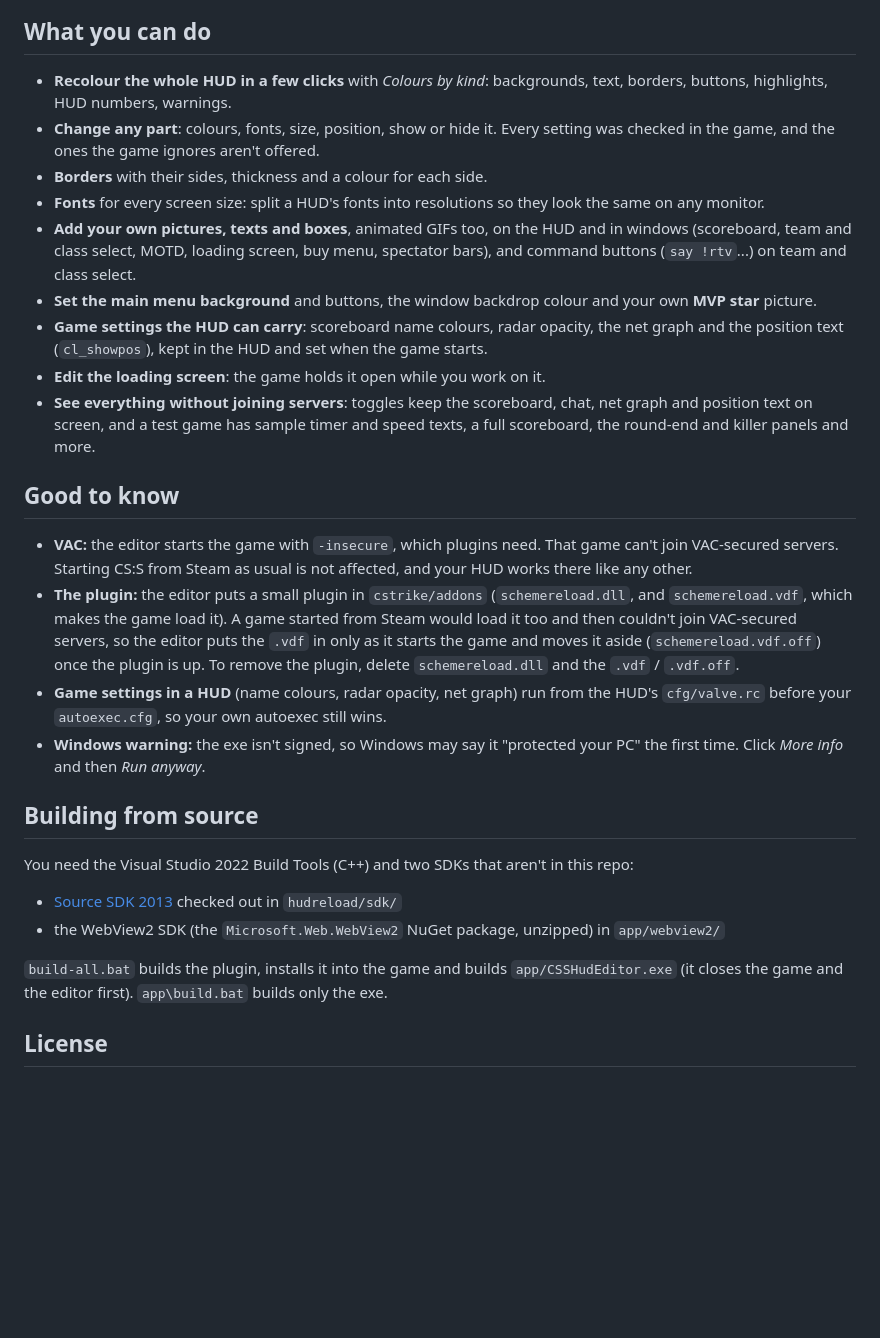
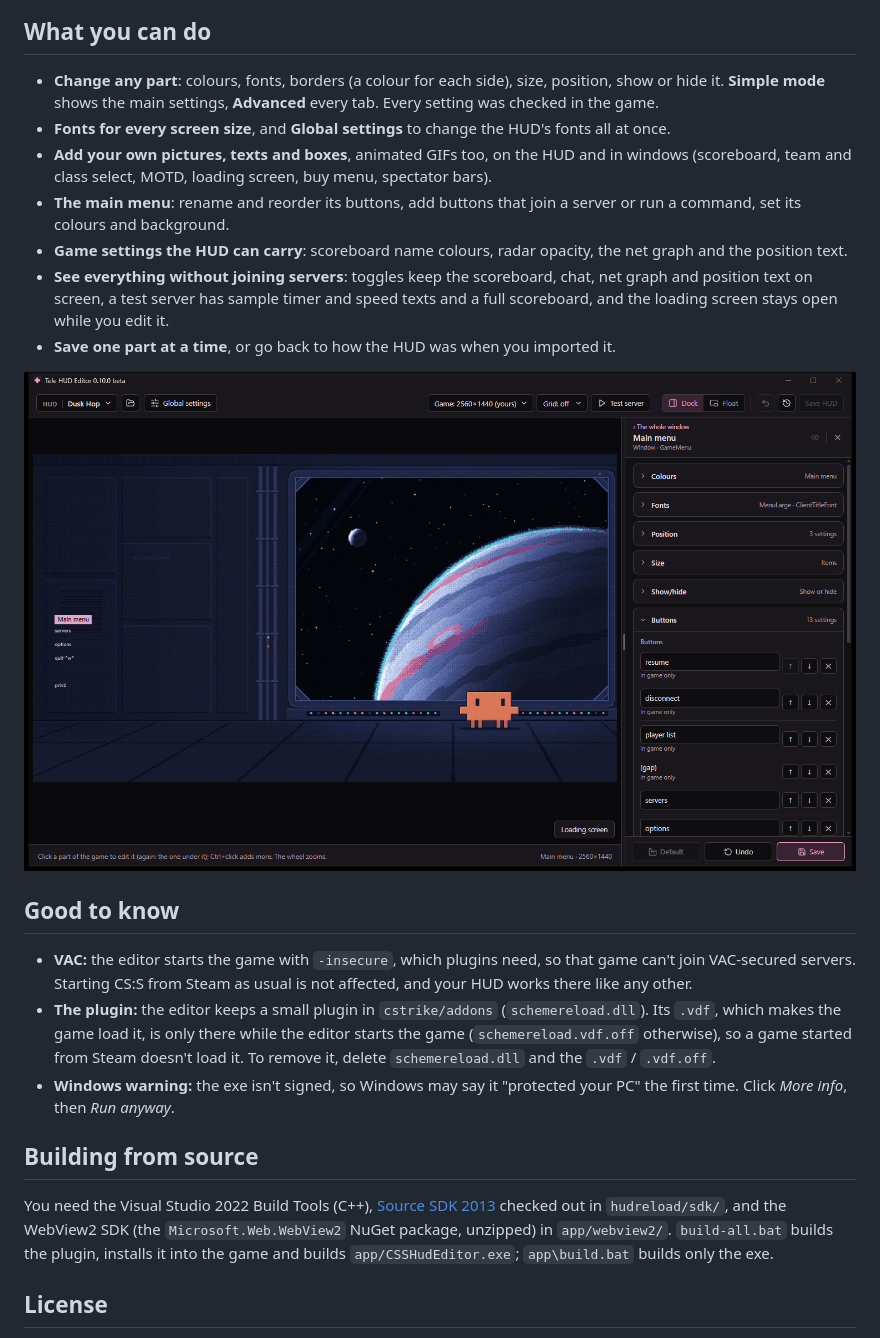
Before and after one commit to teleqwe/hudeditor, a Markdown page: README.md, the part around one of its changes. Drawn GitHub-style; pictures changed too: docs/main-menu.png; blank space fills up the shorter version.

Commit message:
README for 0.10.0 beta: shorter, new pictures
Dock and Float, the new tabs and the main menu buttons, shown on Dusk Hop.

Co-Authored-By: Claude Opus 5.5 <noreply@anthropic.com>

```diff
--- a/README.md
+++ b/README.md
@@ -44,42 +34,37 @@ and its border with a colour for each side:
 
 ## What you can do
 
-- **Recolour the whole HUD in a few clicks** with *Colours by kind*: backgrounds, text, borders, buttons, highlights,
-  HUD numbers, warnings.
-- **Change any part**: colours, fonts, size, position, show or hide it. Every setting was checked in the game, and the
-  ones the game ignores aren't offered.
-- **Borders** with their sides, thickness and a colour for each side.
-- **Fonts** for every screen size: split a HUD's fonts into resolutions so they look the same on any monitor.
+- **Change any part**: colours, fonts, borders (a colour for each side), size, position, show or hide it. **Simple
+  mode** shows the main settings, **Advanced** every tab. Every setting was checked in the game.
+- **Fonts for every screen size**, and **Global settings** to change the HUD's fonts all at once.
 - **Add your own pictures, texts and boxes**, animated GIFs too, on the HUD and in windows (scoreboard, team and class
-  select, MOTD, loading screen, buy menu, spectator bars), and command buttons (`say !rtv`...) on team and class select.
-- **Set the main menu background** and buttons, the window backdrop colour and your own **MVP star** picture.
-- **Game settings the HUD can carry**: scoreboard name colours, radar opacity, the net graph and the position text
-  (`cl_showpos`), kept in the HUD and set when the game starts.
-- **Edit the loading screen**: the game holds it open while you work on it.
-- **See everything without joining servers**: toggles keep the scoreboard, chat, net graph and position text on screen,
-  and a test game has sample timer and speed texts, a full scoreboard, the round-end and killer panels and more.
+  select, MOTD, loading screen, buy menu, spectator bars).
+- **The main menu**: rename and reorder its buttons, add buttons that join a server or run a command, set its colours
+  and background.
+- **Game settings the HUD can carry**: scoreboard name colours, radar opacity, the net graph and the position text.
+- **See everything without joining servers**: toggles keep the scoreboard, chat, net graph and position text on
+  screen, a test server has sample timer and speed texts and a full scoreboard, and the loading screen stays open
+  while you edit it.
+- **Save one part at a time**, or go back to how the HUD was when you imported it.
+
+![The main menu picked, its Buttons tab open: rename, reorder, remove](docs/main-menu.png)
 
 ## Good to know
 
-- **VAC:** the editor starts the game with `-insecure`, which plugins need. That game can't join VAC-secured servers.
-  Starting CS:S from Steam as usual is not affected, and your HUD works there like any other.
-- **The plugin:** the editor puts a small plugin in `cstrike/addons` (`schemereload.dll`, and `schemereload.vdf`, which
-  makes the game load it). A game started from Steam would load it too and then couldn't join VAC-secured servers, so
-  the editor puts the `.vdf` in only as it starts the game and moves it aside (`schemereload.vdf.off`) once the plugin
-  is up. To remove the plugin, delete `schemereload.dll` and the `.vdf` / `.vdf.off`.
-- **Game settings in a HUD** (name colours, radar opacity, net graph) run from the HUD's `cfg/valve.rc` before your
-  `autoexec.cfg`, so your own autoexec still wins.
+- **VAC:** the editor starts the game with `-insecure`, which plugins need, so that game can't join VAC-secured
+  servers. Starting CS:S from Steam as usual is not affected, and your HUD works there like any other.
+- **The plugin:** the editor keeps a small plugin in `cstrike/addons` (`schemereload.dll`). Its `.vdf`, which makes the
+  game load it, is only there while the editor starts the game (`schemereload.vdf.off` otherwise), so a game started
+  from Steam doesn't load it. To remove it, delete `schemereload.dll` and the `.vdf` / `.vdf.off`.
 - **Windows warning:** the exe isn't signed, so Windows may say it "protected your PC" the first time. Click
-  *More info* and then *Run anyway*.
+  *More info*, then *Run anyway*.
 
 ## Building from source
 
-You need the Visual Studio 2022 Build Tools (C++) and two SDKs that aren't in this repo:
-- [Source SDK 2013](https://github.com/ValveSoftware/source-sdk-2013) checked out in `hudreload/sdk/`
-- the WebView2 SDK (the `Microsoft.Web.WebView2` NuGet package, unzipped) in `app/webview2/`
-
-`build-all.bat` builds the plugin, installs it into the game and builds `app/CSSHudEditor.exe` (it closes the game and
-the editor first). `app\build.bat` builds only the exe.
+You need the Visual Studio 2022 Build Tools (C++), [Source SDK 2013](https://github.com/ValveSoftware/source-sdk-2013)
+checked out in `hudreload/sdk/`, and the WebView2 SDK (the `Microsoft.Web.WebView2` NuGet package, unzipped) in
+`app/webview2/`. `build-all.bat` builds the plugin, installs it into the game and builds `app/CSSHudEditor.exe`;
+`app\build.bat` builds only the exe.
 
 ## License
 
```
Also changed, not shown: other parts of README.md (+16 -26 lines), docs/tab-borders.png (deleted), docs/tab-colours.png (deleted), docs/tab-fonts.png (deleted), 2 other files.
